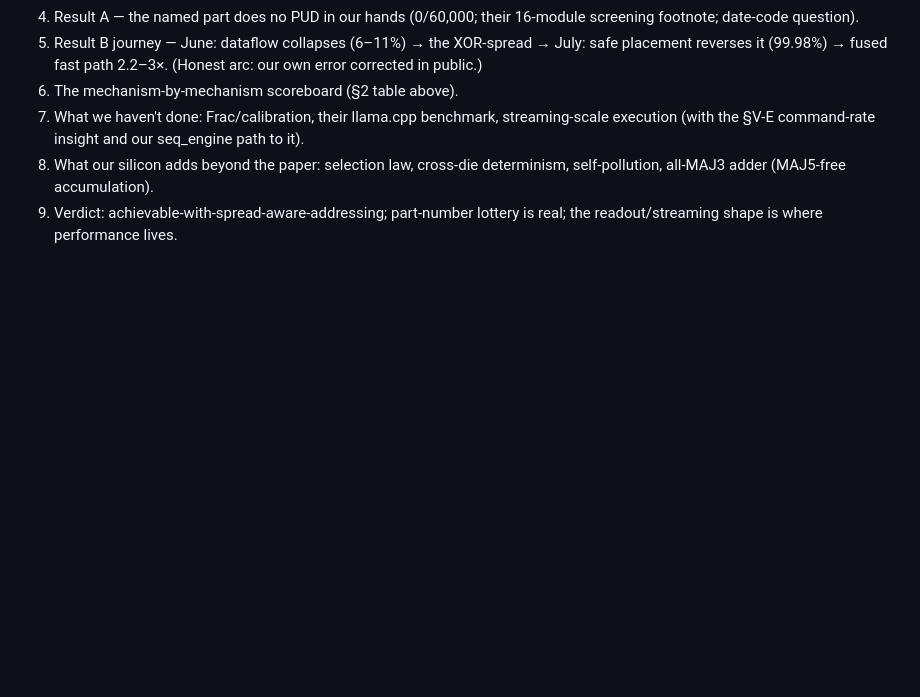
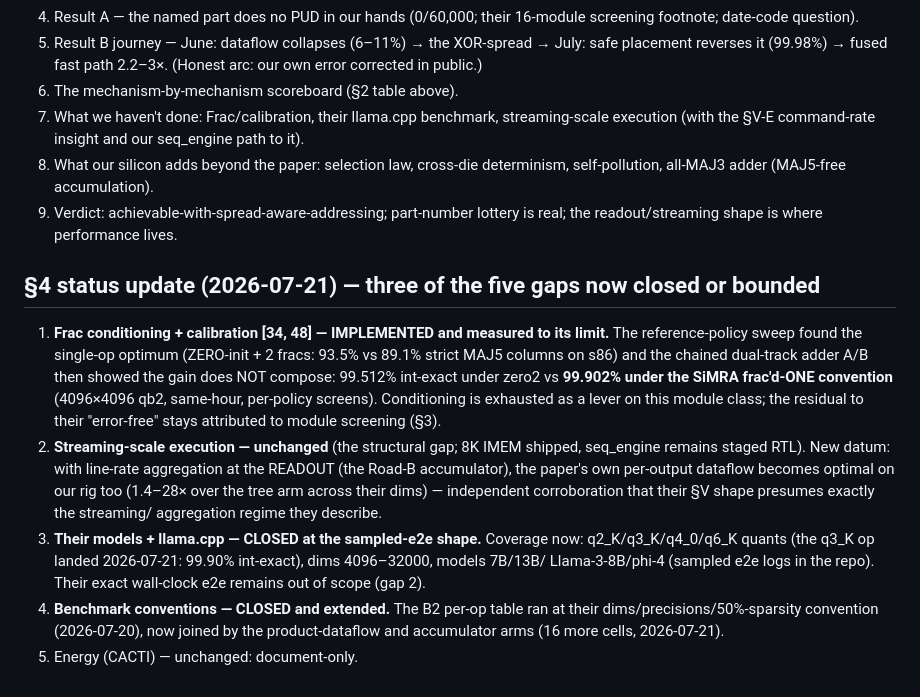
Before and after one commit to pcdeni/CaSA, a Markdown page: docs/PAPER_CONTRAST.md, the part around the change. GitHub-like rendering; blank space fills up the shorter version.

Commit message:
MAJ5 reference-policy chain verdict (honest negative: ONE+3 stands, 99.90 vs 99.51), PAPER_CONTRAST gap-closure block (3 of 5 closed/bounded)
Co-Authored-By: Claude Fable 5 <noreply@anthropic.com>

```diff
--- a/docs/PAPER_CONTRAST.md
+++ b/docs/PAPER_CONTRAST.md
@@ -145,3 +145,32 @@ Scene plan (each claim → ledger entry):
    determinism, self-pollution, all-MAJ3 adder (MAJ5-free accumulation).
 9. Verdict: achievable-with-spread-aware-addressing; part-number lottery
    is real; the readout/streaming shape is where performance lives.
+
+## §4 status update (2026-07-21) — three of the five gaps now closed or bounded
+
+1. **Frac conditioning + calibration [34, 48] — IMPLEMENTED and
+   measured to its limit.** The reference-policy sweep found the
+   single-op optimum (ZERO-init + 2 fracs: 93.5% vs 89.1% strict MAJ5
+   columns on s86) and the chained dual-track adder A/B then showed the
+   gain does NOT compose: 99.512% int-exact under zero2 vs **99.902%
+   under the SiMRA frac'd-ONE convention** (4096×4096 qb2, same-hour,
+   per-policy screens). Conditioning is exhausted as a lever on this
+   module class; the residual to their "error-free" stays attributed to
+   module screening (§3).
+2. **Streaming-scale execution — unchanged** (the structural gap; 8K
+   IMEM shipped, seq_engine remains staged RTL). New datum: with
+   line-rate aggregation at the READOUT (the Road-B accumulator), the
+   paper's own per-output dataflow becomes optimal on our rig too
+   (1.4–28× over the tree arm across their dims) — independent
+   corroboration that their §V shape presumes exactly the streaming/
+   aggregation regime they describe.
+3. **Their models + llama.cpp — CLOSED at the sampled-e2e shape.**
+   Coverage now: q2_K/q3_K/q4_0/q6_K quants (the q3_K op landed
+   2026-07-21: 99.90% int-exact), dims 4096–32000, models 7B/13B/
+   Llama-3-8B/phi-4 (sampled e2e logs in the repo). Their exact
+   wall-clock e2e remains out of scope (gap 2).
+4. **Benchmark conventions — CLOSED and extended.** The B2 per-op table
+   ran at their dims/precisions/50%-sparsity convention (2026-07-20),
+   now joined by the product-dataflow and accumulator arms (16 more
+   cells, 2026-07-21).
+5. Energy (CACTI) — unchanged: document-only.
```
